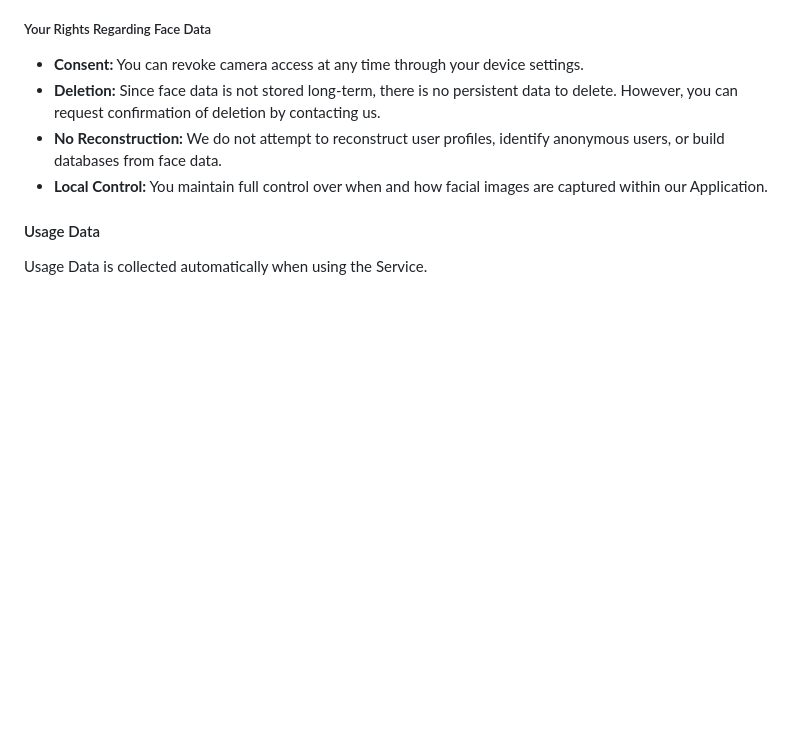
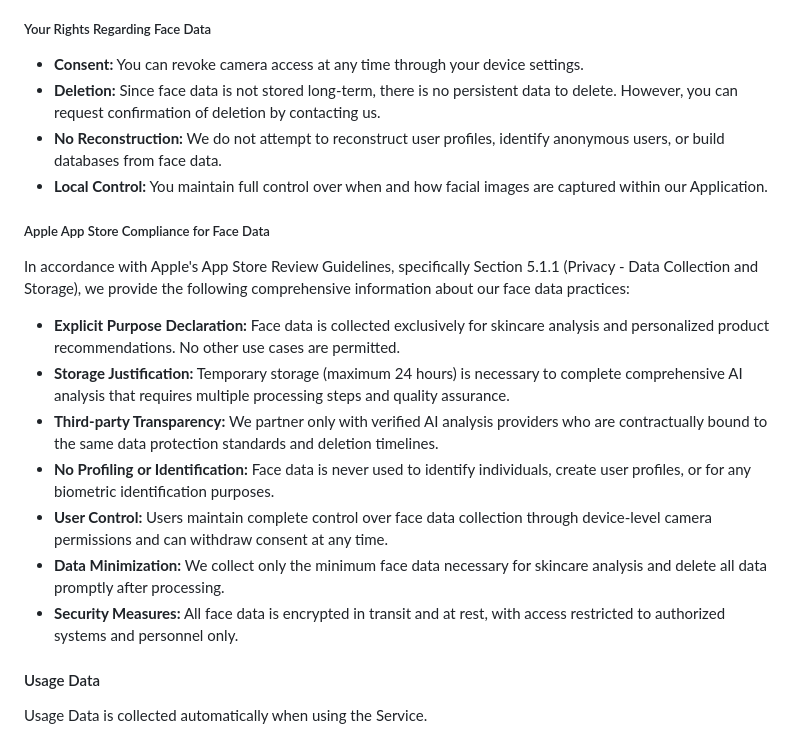
Before and after one commit to l9kk/Privacy_policy, a Markdown page: README.md, the part around one of its changes. GitHub-like rendering; blank space fills up the shorter version.

```diff
--- a/README.md
+++ b/README.md
@@ -82,6 +109,18 @@ Our Application uses your device's camera to capture facial images for skincare
 - **Deletion:** Since face data is not stored long-term, there is no persistent data to delete. However, you can request confirmation of deletion by contacting us.
 - **No Reconstruction:** We do not attempt to reconstruct user profiles, identify anonymous users, or build databases from face data.
 - **Local Control:** You maintain full control over when and how facial images are captured within our Application.
+
+##### Apple App Store Compliance for Face Data
+
+In accordance with Apple's App Store Review Guidelines, specifically Section 5.1.1 (Privacy - Data Collection and Storage), we provide the following comprehensive information about our face data practices:
+
+- **Explicit Purpose Declaration:** Face data is collected exclusively for skincare analysis and personalized product recommendations. No other use cases are permitted.
+- **Storage Justification:** Temporary storage (maximum 24 hours) is necessary to complete comprehensive AI analysis that requires multiple processing steps and quality assurance.
+- **Third-party Transparency:** We partner only with verified AI analysis providers who are contractually bound to the same data protection standards and deletion timelines.
+- **No Profiling or Identification:** Face data is never used to identify individuals, create user profiles, or for any biometric identification purposes.
+- **User Control:** Users maintain complete control over face data collection through device-level camera permissions and can withdraw consent at any time.
+- **Data Minimization:** We collect only the minimum face data necessary for skincare analysis and delete all data promptly after processing.
+- **Security Measures:** All face data is encrypted in transit and at rest, with access restricted to authorized systems and personnel only.
 
 #### Usage Data
 
```
Also changed, not shown: other parts of README.md (+28 -1 lines).
